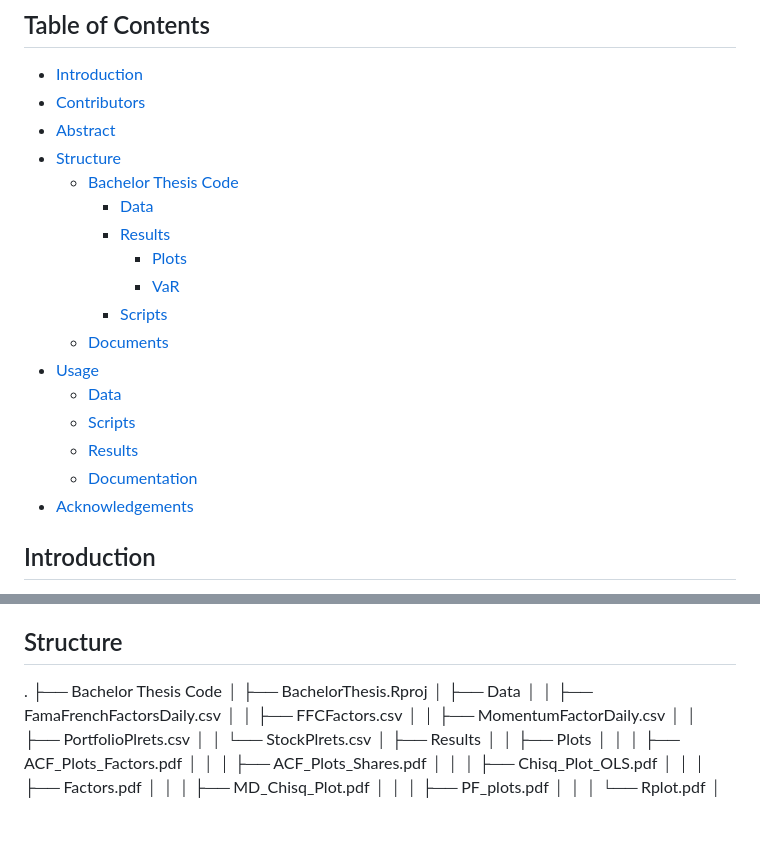
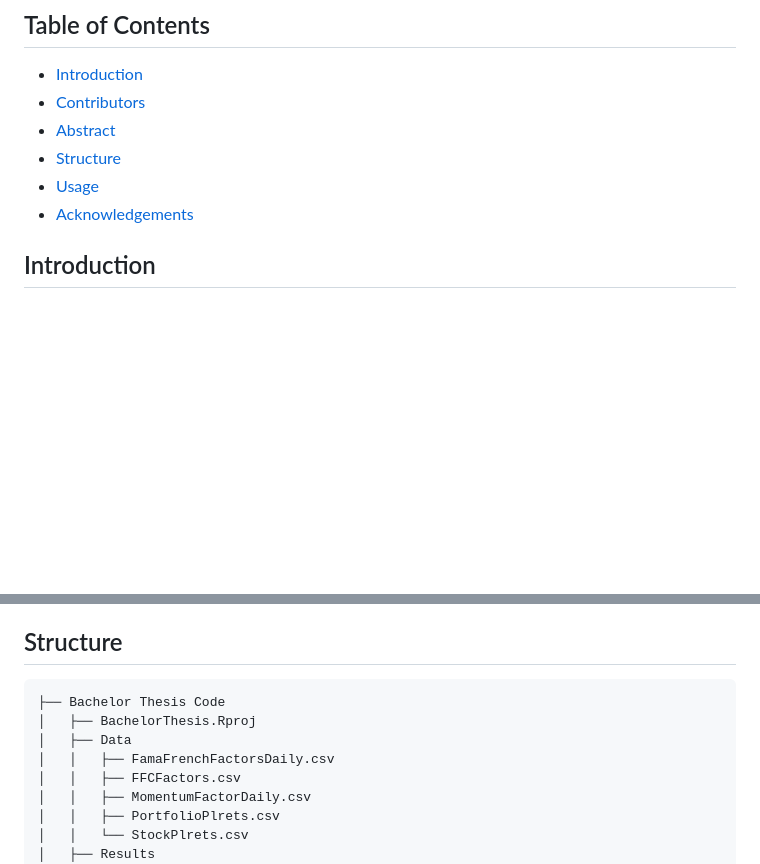
Before and after one commit to JHSchlegel/BachelorThesis, a Markdown page: README.md, 2 parts joined by grey strips. Rendered like a GitHub page; blank space fills up the shorter version.

````diff
--- a/README.md
+++ b/README.md
@@ -6,18 +6,7 @@
 - [Contributors](#contributors)
 - [Abstract](#abstract)
 - [Structure](#structure)
-  - [Bachelor Thesis Code](#bachelor-thesis-code)
-    - [Data](#data)
-    - [Results](#results)
-      - [Plots](#plots)
-      - [VaR](#var)
-    - [Scripts](#scripts)
-  - [Documents](#documents)
 - [Usage](#usage)
-  - [Data](#data-1)
-  - [Scripts](#scripts-1)
-  - [Results](#results-1)
-  - [Documentation](#documentation)
 - [Acknowledgements](#acknowledgements)
 
 ## Introduction
@@ -38,8 +27,7 @@ models have few problems passing these backtests. However, we do not find eviden
 accuracy, or vice versa.
 
 ## Structure
-
-.
+```bash
 ├── Bachelor Thesis Code
 │   ├── BachelorThesis.Rproj
 │   ├── Data
````
Also changed, not shown: other parts of README.md (+1 -0 lines).
